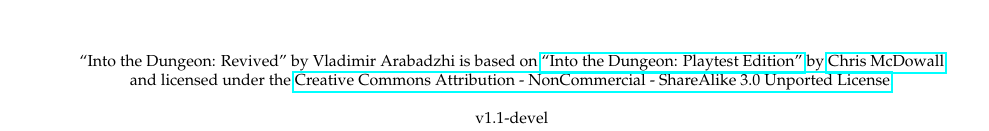
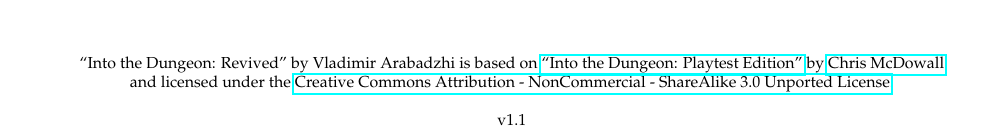
Before and after one commit to Vladar4/itdr, a LaTeX book (itdr.tex): part of page 1 of 39, cut so that both start at the same text. Compiled offline with pdfLaTeX.

Commit message:
preparation for the release

```diff
--- a/itdr.tex
+++ b/itdr.tex
@@ -38,7 +38,7 @@
 
 % VERSION AND YEAR
 ~\\
-v1.1-devel\\
+v1.1\\
 2019
 \end{center}
 }\end{minipage}
```
Also changed, not shown: itdr_booklet.pdf, 1 other file.
